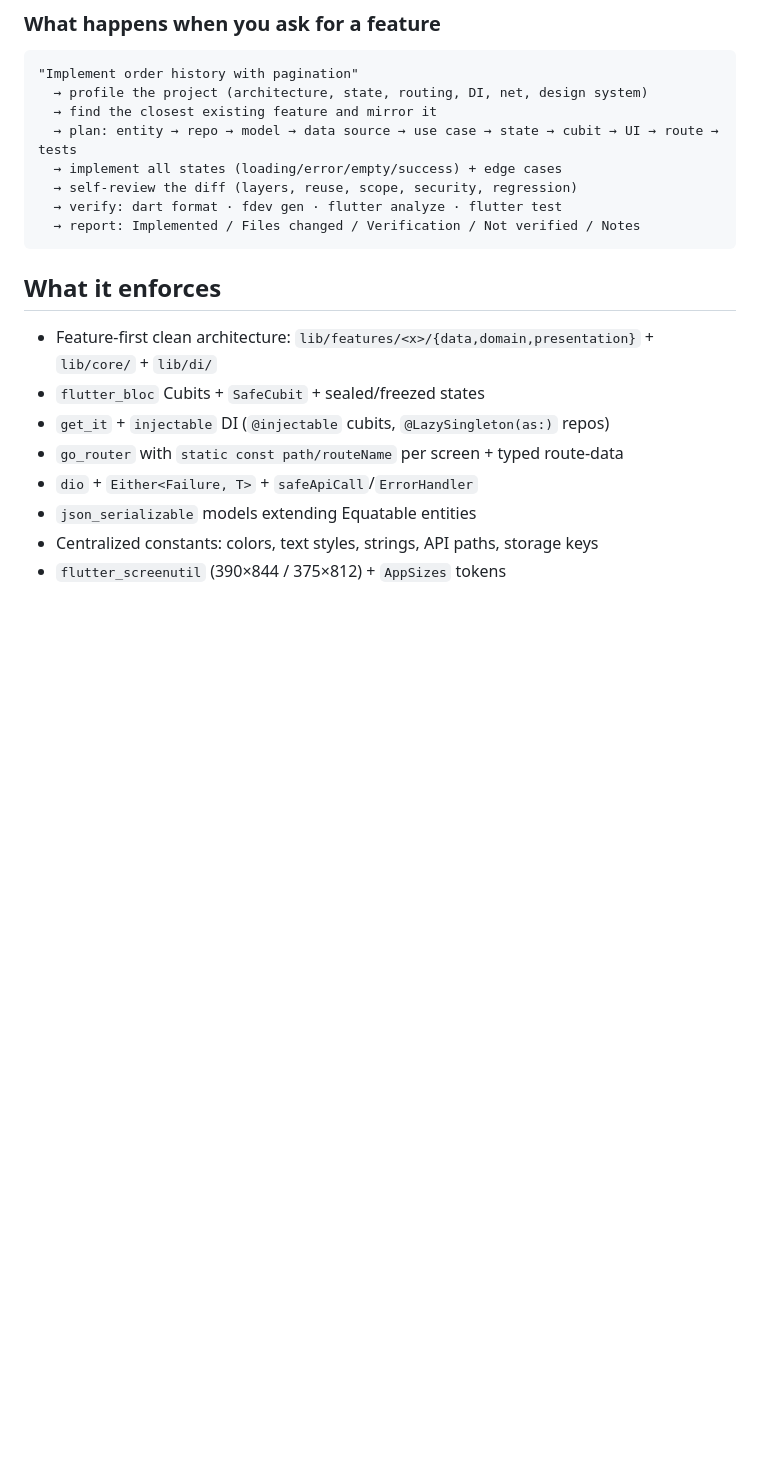
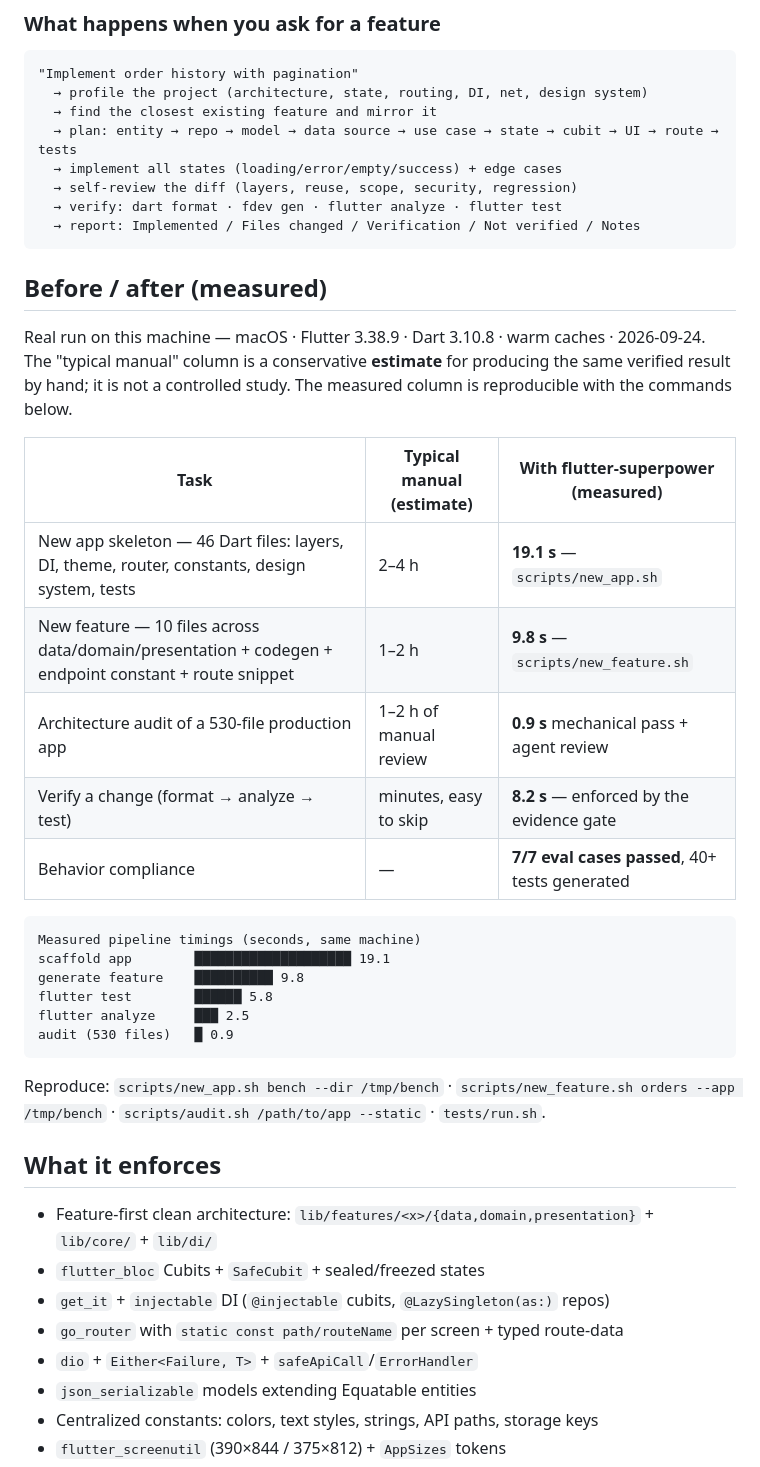
Before and after one commit to rahulshahDEV/flutter-superpower, a Markdown page: README.md, the part around one of its changes. Drawn GitHub-style; blank space fills up the shorter version.

````diff
--- a/README.md
+++ b/README.md
@@ -59,6 +59,33 @@ See `CONTRIBUTING.md` to propose changes.
   → verify: dart format · fdev gen · flutter analyze · flutter test
   → report: Implemented / Files changed / Verification / Not verified / Notes
 ```
+
+## Before / after (measured)
+
+Real run on this machine — macOS · Flutter 3.38.9 · Dart 3.10.8 · warm caches · 2026-09-24.
+The "typical manual" column is a conservative **estimate** for producing the same verified
+result by hand; it is not a controlled study. The measured column is reproducible with the
+commands below.
+
+| Task | Typical manual (estimate) | With flutter-superpower (measured) |
+|---|---|---|
+| New app skeleton — 46 Dart files: layers, DI, theme, router, constants, design system, tests | 2–4 h | **19.1 s** — `scripts/new_app.sh` |
+| New feature — 10 files across data/domain/presentation + codegen + endpoint constant + route snippet | 1–2 h | **9.8 s** — `scripts/new_feature.sh` |
+| Architecture audit of a 530-file production app | 1–2 h of manual review | **0.9 s** mechanical pass + agent review |
+| Verify a change (format → analyze → test) | minutes, easy to skip | **8.2 s** — enforced by the evidence gate |
+| Behavior compliance | — | **7/7 eval cases passed**, 40+ tests generated |
+
+```
+Measured pipeline timings (seconds, same machine)
+scaffold app        ████████████████████ 19.1
+generate feature    ██████████ 9.8
+flutter test        ██████ 5.8
+flutter analyze     ███ 2.5
+audit (530 files)   █ 0.9
+```
+
+Reproduce: `scripts/new_app.sh bench --dir /tmp/bench` · `scripts/new_feature.sh orders --app /tmp/bench` ·
+`scripts/audit.sh /path/to/app --static` · `tests/run.sh`.
 
 ## What it enforces
 
````
Also changed, not shown: other parts of README.md (+10 -18 lines), CHANGELOG.md (+7 -0 lines), SKILL.md (+1 -1 lines).
